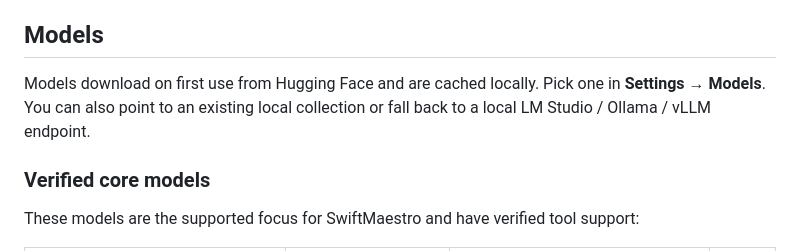
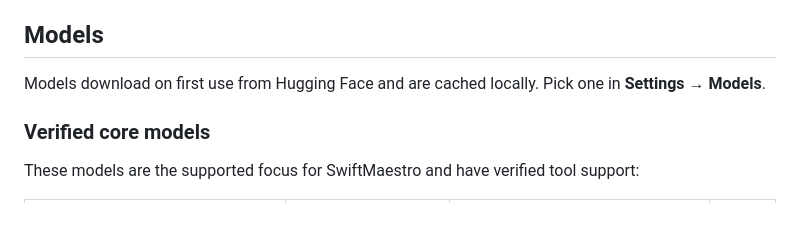
Before and after one commit to WOODSEE-DIGI/SwiftMaestro-beta, a Markdown page: README.md, the part around the change. GitHub-like rendering; blank space fills up the shorter version.

Commit message:
docs: remove LM Studio/Ollama/vLLM fallback mention — inference is native MLX only

```diff
--- a/README.md
+++ b/README.md
@@ -37,7 +37,7 @@ A native macOS AI assistant that runs large language models **fully on-device**
 On first launch a guided onboarding walks you through picking and downloading a language model. A separate one-time setup dialog installs the speech recognition model (~3 GB) when you first use the microphone.
 
 ## Models
-Models download on first use from Hugging Face and are cached locally. Pick one in **Settings → Models**. You can also point to an existing local collection or fall back to a local LM Studio / Ollama / vLLM endpoint.
+Models download on first use from Hugging Face and are cached locally. Pick one in **Settings → Models**.
 
 ### Verified core models
 These models are the supported focus for SwiftMaestro and have verified tool support:
```
